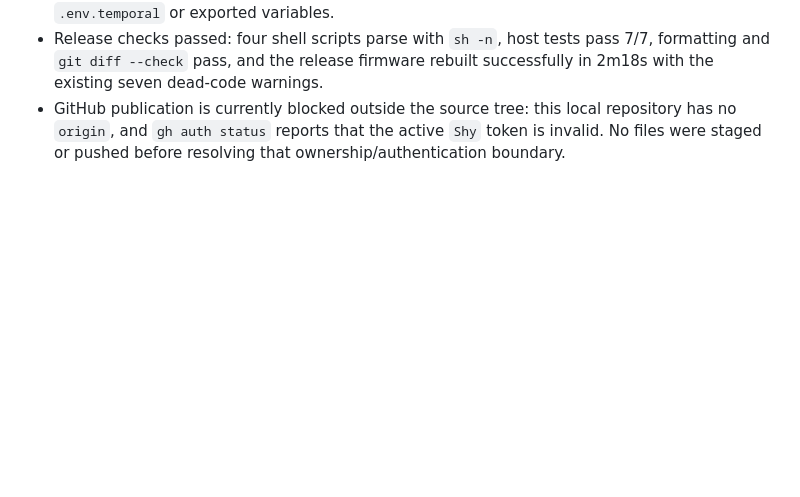
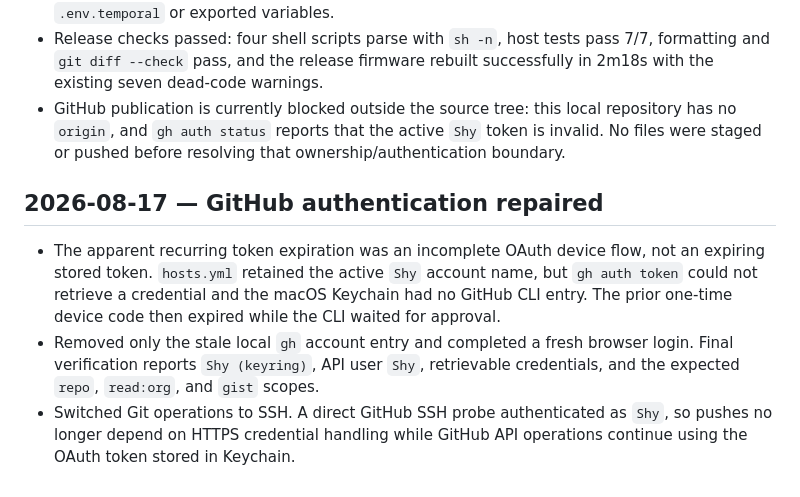
Before and after one commit to Shy/temporal-trivia-badge, a Markdown page: blog.md, the part around the change. GitHub-like rendering; blank space fills up the shorter version.

Commit message:
Document GitHub authentication repair

```diff
--- a/blog.md
+++ b/blog.md
@@ -204,3 +204,17 @@
   repository has no `origin`, and `gh auth status` reports that the active
   `Shy` token is invalid. No files were staged or pushed before resolving that
   ownership/authentication boundary.
+
+## 2026-08-17 — GitHub authentication repaired
+
+- The apparent recurring token expiration was an incomplete OAuth device flow,
+  not an expiring stored token. `hosts.yml` retained the active `Shy` account
+  name, but `gh auth token` could not retrieve a credential and the macOS
+  Keychain had no GitHub CLI entry. The prior one-time device code then expired
+  while the CLI waited for approval.
+- Removed only the stale local `gh` account entry and completed a fresh browser
+  login. Final verification reports `Shy (keyring)`, API user `Shy`, retrievable
+  credentials, and the expected `repo`, `read:org`, and `gist` scopes.
+- Switched Git operations to SSH. A direct GitHub SSH probe authenticated as
+  `Shy`, so pushes no longer depend on HTTPS credential handling while GitHub
+  API operations continue using the OAuth token stored in Keychain.
```
